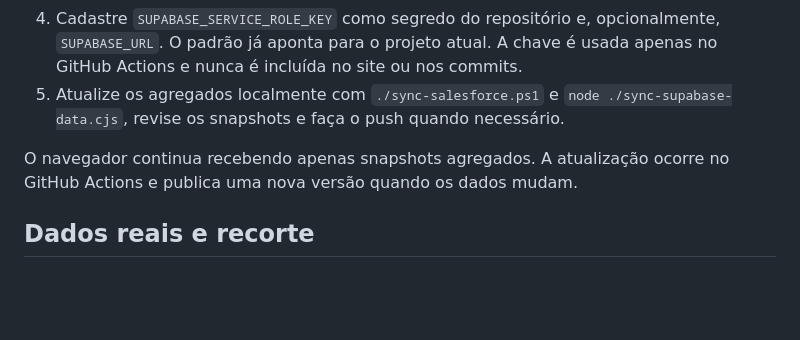
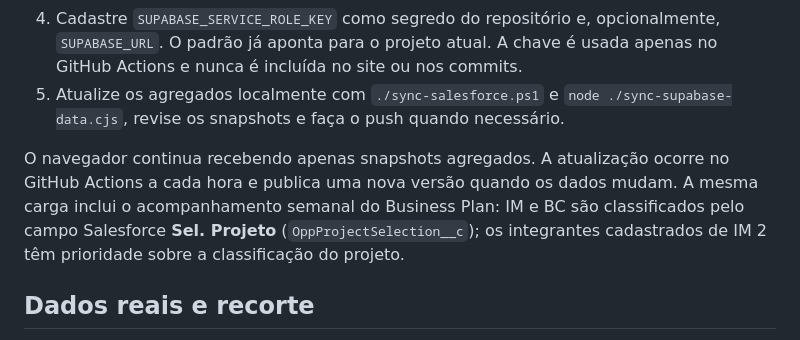
Before and after one commit to GGNascimento182/Intranet-comercial, a Markdown page: README.md, the part around the change. GitHub-like rendering; blank space fills up the shorter version.

Commit message:
Documenta atualização semanal por projeto

```diff
--- a/README.md
+++ b/README.md
@@ -12,7 +12,7 @@ O workflow [`.github/workflows/deploy-pages.yml`](.github/workflows/deploy-pages
 4. Cadastre `SUPABASE_SERVICE_ROLE_KEY` como segredo do repositório e, opcionalmente, `SUPABASE_URL`. O padrão já aponta para o projeto atual. A chave é usada apenas no GitHub Actions e nunca é incluída no site ou nos commits.
 5. Atualize os agregados localmente com `./sync-salesforce.ps1` e `node ./sync-supabase-data.cjs`, revise os snapshots e faça o push quando necessário.
 
-O navegador continua recebendo apenas snapshots agregados. A atualização ocorre no GitHub Actions e publica uma nova versão quando os dados mudam.
+O navegador continua recebendo apenas snapshots agregados. A atualização ocorre no GitHub Actions a cada hora e publica uma nova versão quando os dados mudam. A mesma carga inclui o acompanhamento semanal do Business Plan: IM e BC são classificados pelo campo Salesforce **Sel. Projeto** (`OppProjectSelection__c`); os integrantes cadastrados de IM 2 têm prioridade sobre a classificação do projeto.
 
 ## Dados reais e recorte
 
```
Also changed, not shown: SALESFORCE.md (+3 -1 lines).
